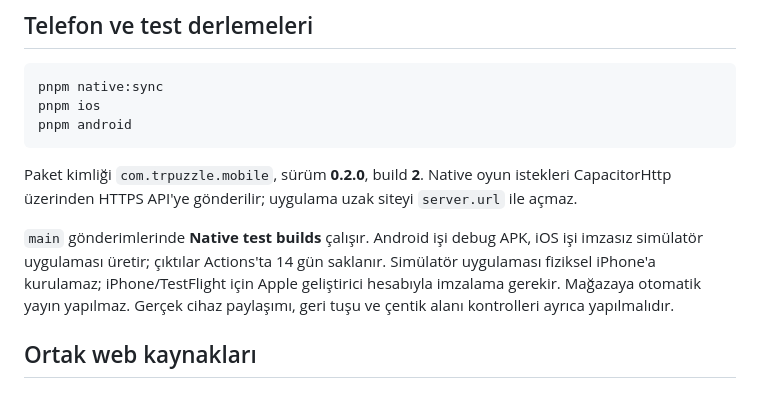
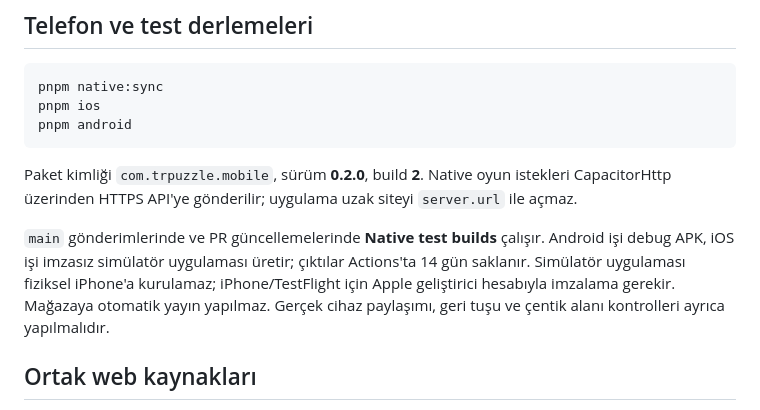
Before and after one commit to bozkus24/trpuzzlemobile, a Markdown page: README.md, the part around the change. Drawn GitHub-style.

Commit message:
Document native builds before merging a pull request

```diff
--- a/README.md
+++ b/README.md
@@ -33,7 +33,7 @@ pnpm android
 
 Paket kimliği `com.trpuzzle.mobile`, sürüm **0.2.0**, build **2**. Native oyun istekleri CapacitorHttp üzerinden HTTPS API'ye gönderilir; uygulama uzak siteyi `server.url` ile açmaz.
 
-`main` gönderimlerinde **Native test builds** çalışır. Android işi debug APK, iOS işi imzasız simülatör uygulaması üretir; çıktılar Actions'ta 14 gün saklanır. Simülatör uygulaması fiziksel iPhone'a kurulamaz; iPhone/TestFlight için Apple geliştirici hesabıyla imzalama gerekir. Mağazaya otomatik yayın yapılmaz. Gerçek cihaz paylaşımı, geri tuşu ve çentik alanı kontrolleri ayrıca yapılmalıdır.
+`main` gönderimlerinde ve PR güncellemelerinde **Native test builds** çalışır. Android işi debug APK, iOS işi imzasız simülatör uygulaması üretir; çıktılar Actions'ta 14 gün saklanır. Simülatör uygulaması fiziksel iPhone'a kurulamaz; iPhone/TestFlight için Apple geliştirici hesabıyla imzalama gerekir. Mağazaya otomatik yayın yapılmaz. Gerçek cihaz paylaşımı, geri tuşu ve çentik alanı kontrolleri ayrıca yapılmalıdır.
 
 ## Ortak web kaynakları
 
```
